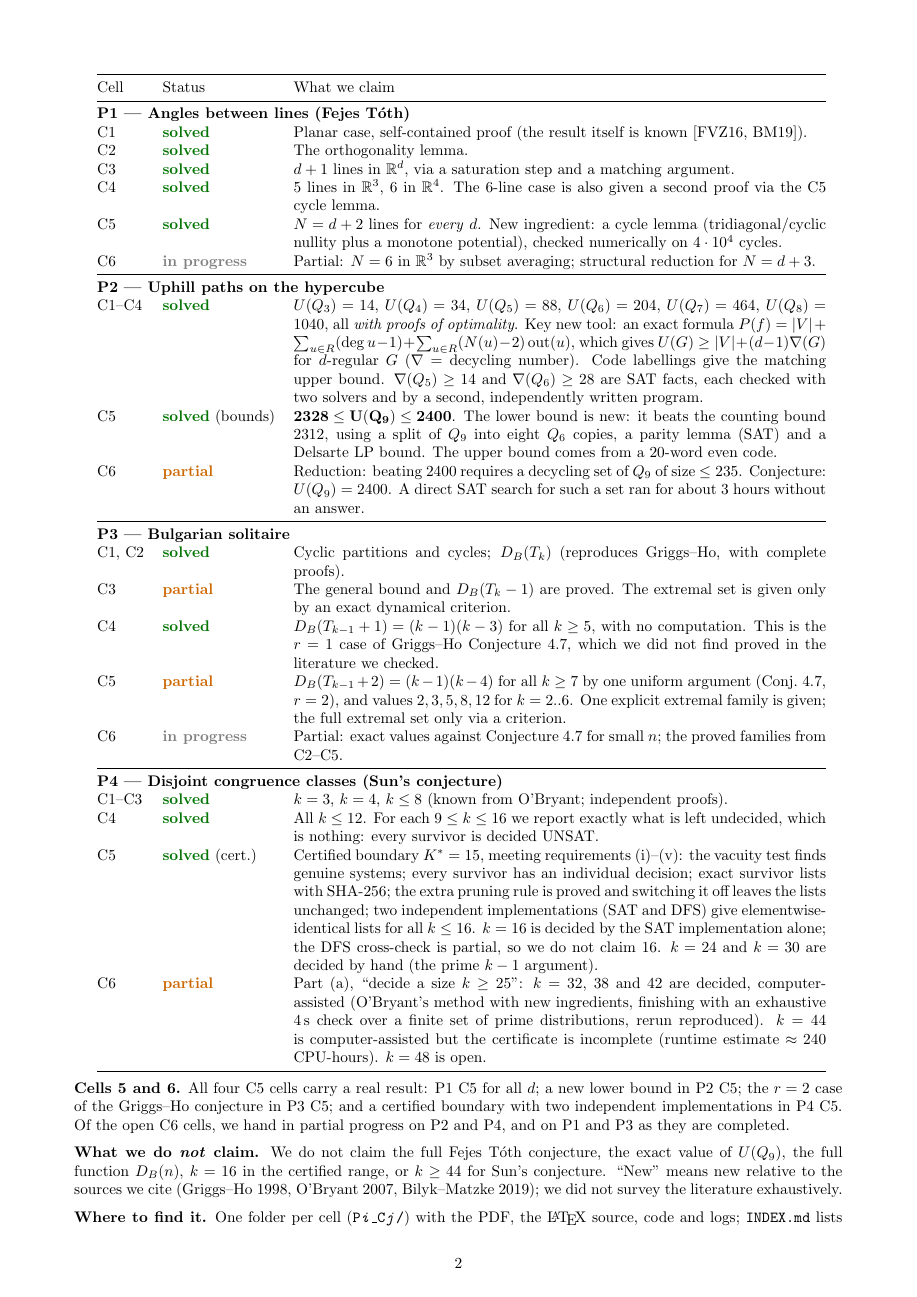
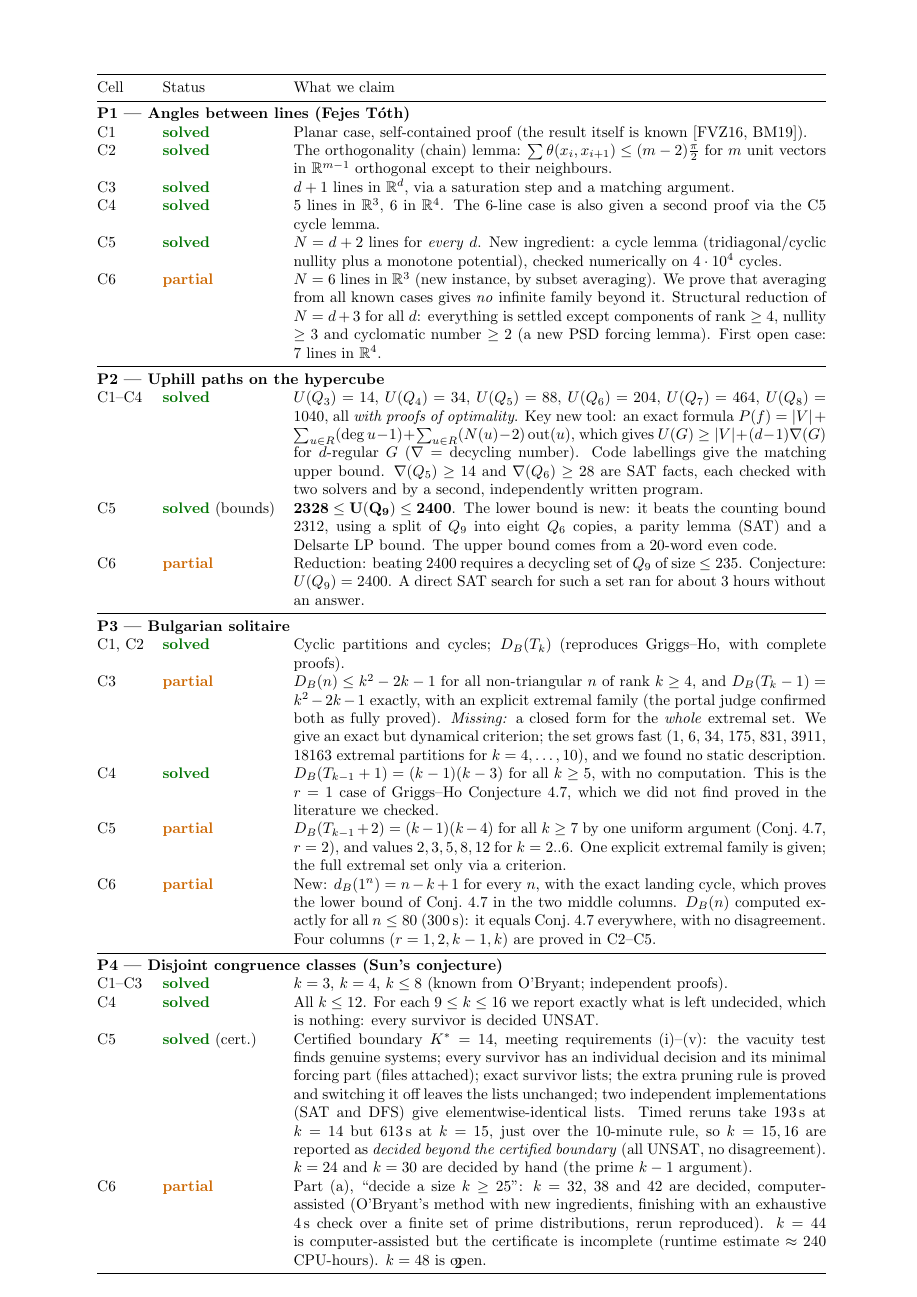
Before and after one commit to lorenzopazienza/BAINSA_hackathon, a LaTeX document (BAINSA_team_submission/_TRACK3_FORM/RESULTS.tex): page 2 of 3. Compiled offline with pdfLaTeX.

Commit message:
Final RESULTS and METHODOLOGY

```diff
--- a/BAINSA_team_submission/_TRACK3_FORM/RESULTS.tex
+++ b/BAINSA_team_submission/_TRACK3_FORM/RESULTS.tex
@@ -22,11 +22,11 @@ Cell & Status & What we claim\\
 \midrule
 \multicolumn{3}{@{}l}{\textbf{P1 --- Angles between lines (Fejes T\'oth)}}\\
 C1 & \solved & Planar case, self-contained proof (the result itself is known [FVZ16, BM19]).\\
-C2 & \solved & The orthogonality lemma.\\
+C2 & \solved & The orthogonality (chain) lemma: $\sum\theta(x_i,x_{i+1})\le(m-2)\frac\pi2$ for $m$ unit vectors in $\mathbb R^{m-1}$ orthogonal except to their neighbours.\\
 C3 & \solved & $d+1$ lines in $\mathbb R^d$, via a saturation step and a matching argument.\\
 C4 & \solved & 5 lines in $\mathbb R^3$, 6 in $\mathbb R^4$. The 6-line case is also given a second proof via the C5 cycle lemma.\\
 C5 & \solved & $N=d+2$ lines for \emph{every} $d$. New ingredient: a cycle lemma (tridiagonal/cyclic nullity plus a monotone potential), checked numerically on $4\cdot10^4$ cycles.\\
-C6 & \prog & Partial: $N=6$ in $\mathbb R^3$ by subset averaging; structural reduction for $N=d+3$.\\
+C6 & \partl & $N=6$ lines in $\mathbb R^3$ (new instance, by subset averaging). We prove that averaging from all known cases gives \emph{no} infinite family beyond it. Structural reduction of $N=d+3$ for all $d$: everything is settled except components of rank $\ge4$, nullity $\ge3$ and cyclomatic number $\ge2$ (a new PSD forcing lemma). First open case: 7 lines in $\mathbb R^4$.\\
 \midrule
 \multicolumn{3}{@{}l}{\textbf{P2 --- Uphill paths on the hypercube}}\\
 C1--C4 & \solved & $U(Q_3)=14$, $U(Q_4)=34$, $U(Q_5)=88$, $U(Q_6)=204$, $U(Q_7)=464$, $U(Q_8)=1040$, all \emph{with proofs of optimality}. Key new tool: an exact formula $P(f)=|V|+\sum_{u\in R}(\deg u-1)+\sum_{u\in R}(N(u)-2)\,\mathrm{out}(u)$, which gives $U(G)\ge |V|+(d-1)\nabla(G)$ for $d$-regular $G$ ($\nabla$ = decycling number). Code labellings give the matching upper bound. $\nabla(Q_5)\ge14$ and $\nabla(Q_6)\ge28$ are SAT facts, each checked with two solvers and by a second, independently written program.\\
@@ -35,25 +35,25 @@ C6 & \partl & Reduction: beating 2400 requires a decycling set of $Q_9$ of size
 \midrule
 \multicolumn{3}{@{}l}{\textbf{P3 --- Bulgarian solitaire}}\\
 C1, C2 & \solved & Cyclic partitions and cycles; $D_B(T_k)$ (reproduces Griggs--Ho, with complete proofs).\\
-C3 & \partl & The general bound and $D_B(T_k-1)$ are proved. The extremal set is given only by an exact dynamical criterion.\\
+C3 & \partl & $D_B(n)\le k^2-2k-1$ for all non-triangular $n$ of rank $k\ge4$, and $D_B(T_k-1)=k^2-2k-1$ exactly, with an explicit extremal family (the portal judge confirmed both as fully proved). \emph{Missing:} a closed form for the \emph{whole} extremal set. We give an exact but dynamical criterion; the set grows fast (1, 6, 34, 175, 831, 3911, 18163 extremal partitions for $k=4,\dots,10$), and we found no static description.\\
 C4 & \solved & $D_B(T_{k-1}+1)=(k-1)(k-3)$ for all $k\ge5$, with no computation. This is the $r=1$ case of Griggs--Ho Conjecture 4.7, which we did not find proved in the literature we checked.\\
 C5 & \partl & $D_B(T_{k-1}+2)=(k-1)(k-4)$ for all $k\ge7$ by one uniform argument (Conj.~4.7, $r=2$), and values $2,3,5,8,12$ for $k=2..6$. One explicit extremal family is given; the full extremal set only via a criterion.\\
-C6 & \prog & Partial: exact values against Conjecture 4.7 for small $n$; the proved families from C2--C5.\\
+C6 & \partl & New: $d_B(1^n)=n-k+1$ for every $n$, with the exact landing cycle, which proves the lower bound of Conj.~4.7 in the two middle columns. $D_B(n)$ computed exactly for all $n\le80$ (300\,s): it equals Conj.~4.7 everywhere, with no disagreement. Four columns ($r=1,2,k-1,k$) are proved in C2--C5.\\
 \midrule
 \multicolumn{3}{@{}l}{\textbf{P4 --- Disjoint congruence classes (Sun's conjecture)}}\\
 C1--C3 & \solved & $k=3$, $k=4$, $k\le 8$ (known from O'Bryant; independent proofs).\\
 C4 & \solved & All $k\le12$. For each $9\le k\le16$ we report exactly what is left undecided, which is nothing: every survivor is decided UNSAT.\\
-C5 & \solved\ (cert.) & Certified boundary $K^\ast=15$, meeting requirements (i)--(v): the vacuity test finds genuine systems; every survivor has an individual decision; exact survivor lists with SHA-256; the extra pruning rule is proved and switching it off leaves the lists unchanged; two independent implementations (SAT and DFS) give elementwise-identical lists for all $k\le16$. $k=16$ is decided by the SAT implementation alone; the DFS cross-check is partial, so we do not claim 16. $k=24$ and $k=30$ are decided by hand (the prime $k-1$ argument).\\
+C5 & \solved\ (cert.) & Certified boundary $K^\ast=14$, meeting requirements (i)--(v): the vacuity test finds genuine systems; every survivor has an individual decision and its minimal forcing part (files attached); exact survivor lists; the extra pruning rule is proved and switching it off leaves the lists unchanged; two independent implementations (SAT and DFS) give elementwise-identical lists. Timed reruns take 193\,s at $k=14$ but 613\,s at $k=15$, just over the 10-minute rule, so $k=15,16$ are reported as \emph{decided beyond the certified boundary} (all UNSAT, no disagreement). $k=24$ and $k=30$ are decided by hand (the prime $k-1$ argument).\\
 C6 & \partl & Part (a), ``decide a size $k\ge25$'': $k=32$, $38$ and $42$ are decided, computer-assisted (O'Bryant's method with new ingredients, finishing with an exhaustive 4\,s check over a finite set of prime distributions, rerun reproduced). $k=44$ is computer-assisted but the certificate is incomplete (runtime estimate $\approx240$ CPU-hours). $k=48$ is open.\\
 \bottomrule
 \end{tabular}
 
 \medskip
-\noindent\textbf{Cells 5 and 6.} All four C5 cells carry a real result: P1~C5 for all $d$; a new lower bound in P2~C5; the $r=2$ case of the Griggs--Ho conjecture in P3~C5; and a certified boundary with two independent implementations in P4~C5. Of the open C6 cells, we hand in partial progress on P2 and P4, and on P1 and P3 as they are completed.
+\noindent\textbf{Cells 5 and 6.} All four C5 cells carry a real result: P1~C5 for all $d$; a new lower bound in P2~C5; the $r=2$ case of the Griggs--Ho conjecture in P3~C5; and a certified boundary with two independent implementations in P4~C5. We hand in partial progress on all four open C6 cells.
 
 \medskip
-\noindent\textbf{What we do \emph{not} claim.} We do not claim the full Fejes T\'oth conjecture, the exact value of $U(Q_9)$, the full function $D_B(n)$, $k=16$ in the certified range, or $k\ge44$ for Sun's conjecture. ``New'' means new relative to the sources we cite (Griggs--Ho 1998, O'Bryant 2007, Bilyk--Matzke 2019); we did not survey the literature exhaustively.
+\noindent\textbf{What we do \emph{not} claim.} We do not claim the full Fejes T\'oth conjecture, the exact value of $U(Q_9)$, the full function $D_B(n)$, $k\ge15$ in the certified range, or $k\ge44$ for Sun's conjecture. ``New'' means new relative to the sources we cite (Griggs--Ho 1998, O'Bryant 2007, Bilyk--Matzke 2019); we did not survey the literature exhaustively.
 
 \medskip
-\noindent\textbf{Where to find it.} One folder per cell (\texttt{P\emph{i}\_C\emph{j}/}) with the PDF, the \LaTeX\ source, code and logs; \texttt{INDEX.md} lists the file handed in for every cell.
+\noindent\textbf{Where to find it.} Repository: \url{https://github.com/lorenzopazienza/HACKATLON}, folder \texttt{BAINSA\_team\_submission/}. There is one folder per cell (\texttt{P\emph{i}\_C\emph{j}/}) with the PDF, the \LaTeX\ source, code and logs. Every cell was also submitted on the portal, with the full argument as text and a link to its folder.
 \end{document}
```
Also changed, not shown: BAINSA_team_submission/_TRACK3_FORM/METHODOLOGY.tex (+6 -3 lines), BAINSA_team_submission/_TRACK3_FORM/METHODOLOGY.pdf, BAINSA_team_submission/_TRACK3_FORM/RESULTS.pdf, BAINSA_team_submission/_TRACK3_FORM/RESULTS.tex (2 more changed lines).
